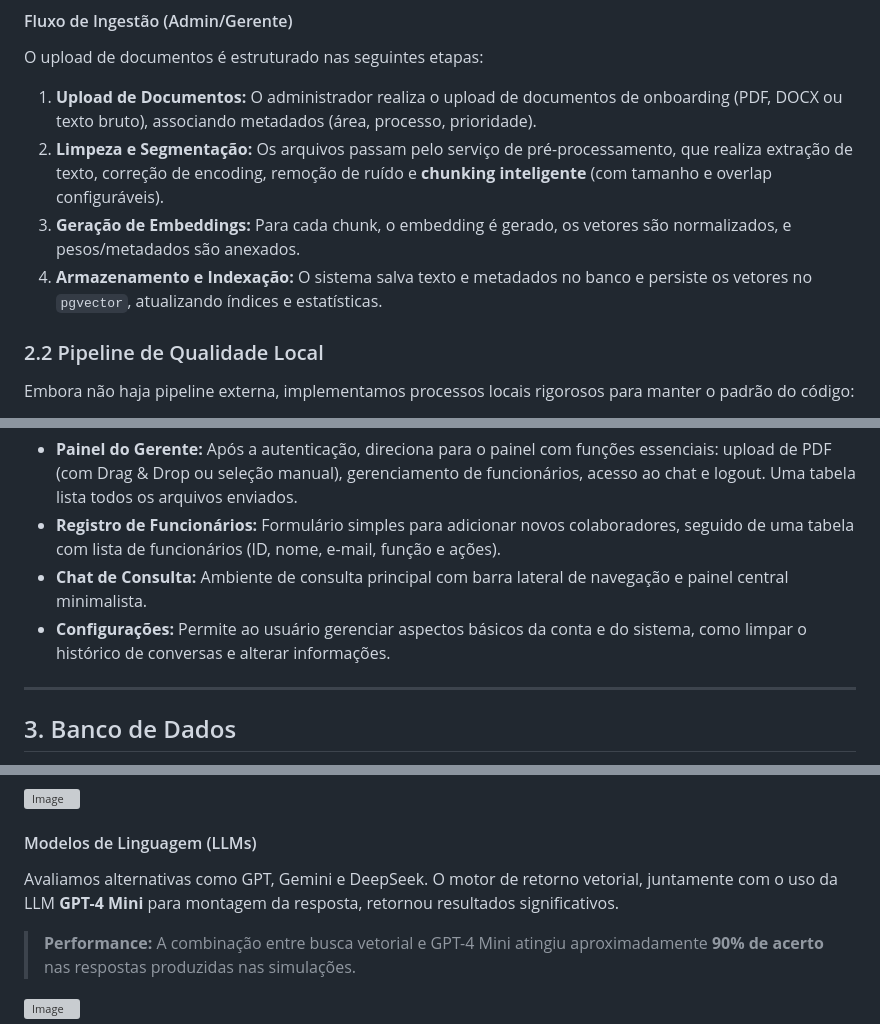
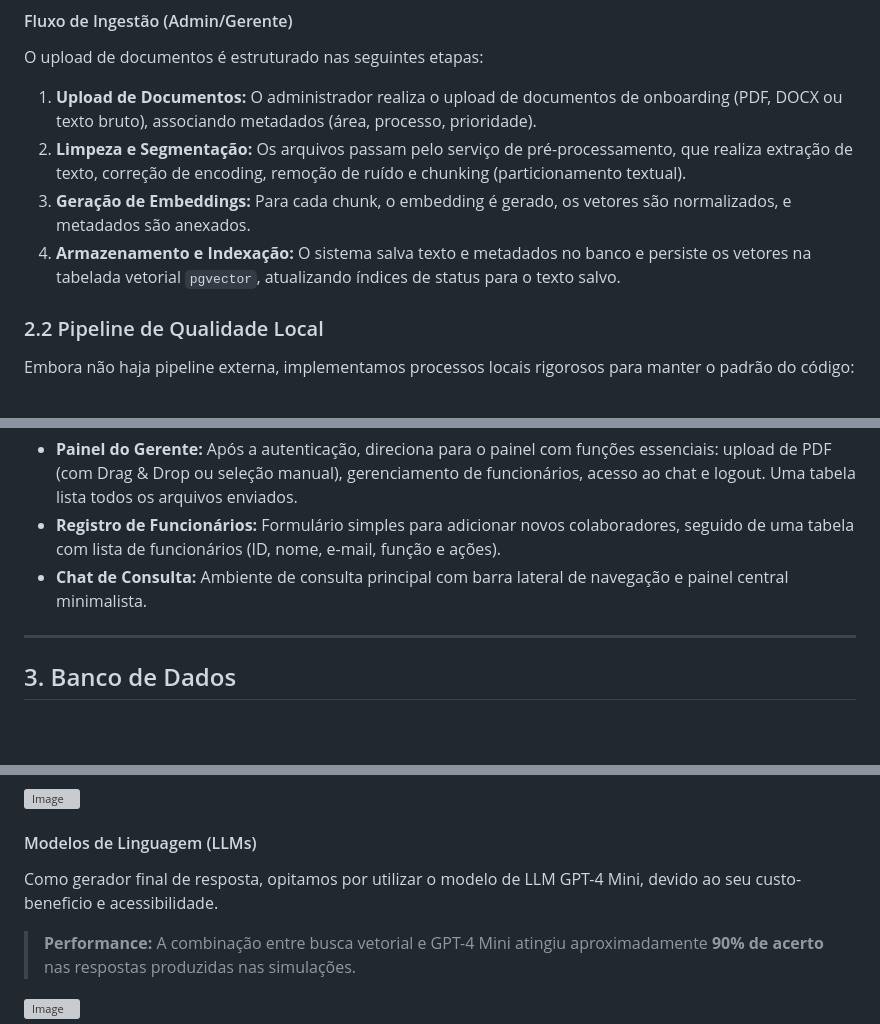
Before and after one commit to leodejandira/ads3na, a Markdown page: README.md, 3 parts joined by grey strips. GitHub-like rendering; blank space fills up the shorter version; grey boxes are pictures that could not be loaded.

Commit message:
versão 1.0.0

```diff
--- a/README.md
+++ b/README.md
@@ -52,9 +52,9 @@ O fluxo inicia com um mecanismo de login via **JWT (JSON Web Token)**, garantind
 #### Fluxo de Ingestão (Admin/Gerente)
 O upload de documentos é estruturado nas seguintes etapas:
 1.  **Upload de Documentos:** O administrador realiza o upload de documentos de onboarding (PDF, DOCX ou texto bruto), associando metadados (área, processo, prioridade).
-2.  **Limpeza e Segmentação:** Os arquivos passam pelo serviço de pré-processamento, que realiza extração de texto, correção de encoding, remoção de ruído e **chunking inteligente** (com tamanho e overlap configuráveis).
-3.  **Geração de Embeddings:** Para cada chunk, o embedding é gerado, os vetores são normalizados, e pesos/metadados são anexados.
-4.  **Armazenamento e Indexação:** O sistema salva texto e metadados no banco e persiste os vetores no `pgvector`, atualizando índices e estatísticas.
+2.  **Limpeza e Segmentação:** Os arquivos passam pelo serviço de pré-processamento, que realiza extração de texto, correção de encoding, remoção de ruído e chunking (particionamento textual).
+3.  **Geração de Embeddings:** Para cada chunk, o embedding é gerado, os vetores são normalizados, e metadados são anexados.
+4.  **Armazenamento e Indexação:** O sistema salva texto e metadados no banco e persiste os vetores na tabelada vetorial `pgvector`, atualizando índices de status para o texto salvo.
 
 ### 2.2 Pipeline de Qualidade Local
 Embora não haja pipeline externa, implementamos processos locais rigorosos para manter o padrão do código:
@@ -70,7 +70,6 @@ A interface da MindDesk foi projetada para ser simples, coerente e focada em pro
 * **Painel do Gerente:** Após a autenticação, direciona para o painel com funções essenciais: upload de PDF (com Drag & Drop ou seleção manual), gerenciamento de funcionários, acesso ao chat e logout. Uma tabela lista todos os arquivos enviados.
 * **Registro de Funcionários:** Formulário simples para adicionar novos colaboradores, seguido de uma tabela com lista de funcionários (ID, nome, e-mail, função e ações).
 * **Chat de Consulta:** Ambiente de consulta principal com barra lateral de navegação e painel central minimalista.
-* **Configurações:** Permite ao usuário gerenciar aspectos básicos da conta e do sistema, como limpar o histórico de conversas e alterar informações.
 
 ---
 
@@ -151,7 +150,7 @@ Além disso, avaliamos os principais modelos de RAG moderados dentro da bibliote
 
 
 #### Modelos de Linguagem (LLMs)
-Avaliamos alternativas como GPT, Gemini e DeepSeek. O motor de retorno vetorial, juntamente com o uso da LLM **GPT-4 Mini** para montagem da resposta, retornou resultados significativos.
+Como gerador final de resposta, opitamos por utilizar o modelo de LLM GPT-4 Mini, devido ao seu custo-beneficio e acessibilidade.
 
 > **Performance:** A combinação entre busca vetorial e GPT-4 Mini atingiu aproximadamente **90% de acerto** nas respostas produzidas nas simulações.
 
```
